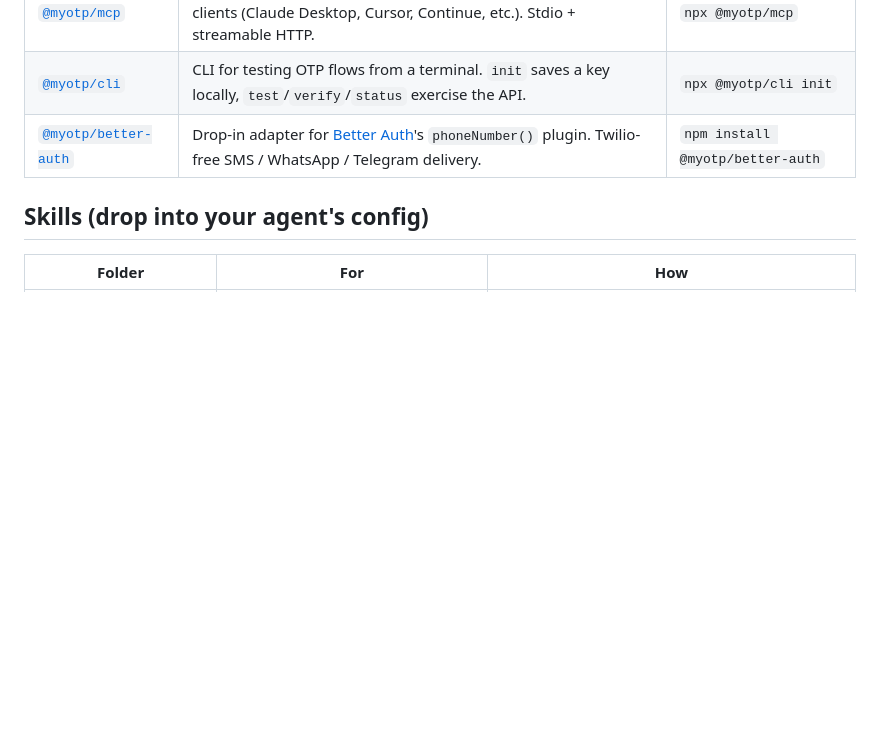
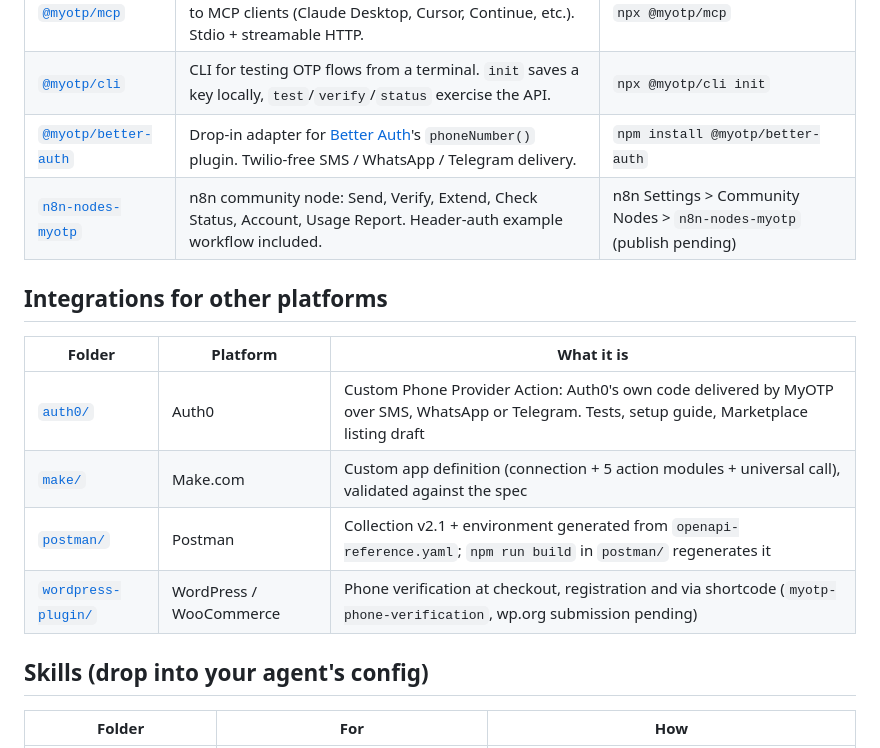
Before and after one commit to brntech/myotp-agentkit, a Markdown page: README.md, the part around the change. GitHub-like rendering; blank space fills up the shorter version.

Commit message:
README: rows for the n8n node and the Auth0, Make, Postman and WordPress integrations

```diff
--- a/README.md
+++ b/README.md
@@ -26,6 +26,16 @@ If you're building an app by hand, the [examples](examples/) are runnable starti
 | [`@myotp/mcp`](mcp-server/) | Model Context Protocol server exposing 7 MyOTP tools to MCP clients (Claude Desktop, Cursor, Continue, etc.). Stdio + streamable HTTP. | `npx @myotp/mcp` |
 | [`@myotp/cli`](cli/) | CLI for testing OTP flows from a terminal. `init` saves a key locally, `test`/`verify`/`status` exercise the API. | `npx @myotp/cli init` |
 | [`@myotp/better-auth`](better-auth/) | Drop-in adapter for [Better Auth](https://www.better-auth.com)'s `phoneNumber()` plugin. Twilio-free SMS / WhatsApp / Telegram delivery. | `npm install @myotp/better-auth` |
+| [`n8n-nodes-myotp`](n8n/) | n8n community node: Send, Verify, Extend, Check Status, Account, Usage Report. Header-auth example workflow included. | n8n Settings > Community Nodes > `n8n-nodes-myotp` (publish pending) |
+
+## Integrations for other platforms
+
+| Folder | Platform | What it is |
+|--------|----------|------------|
+| [`auth0/`](auth0/) | Auth0 | Custom Phone Provider Action: Auth0's own code delivered by MyOTP over SMS, WhatsApp or Telegram. Tests, setup guide, Marketplace listing draft |
+| [`make/`](make/) | Make.com | Custom app definition (connection + 5 action modules + universal call), validated against the spec |
+| [`postman/`](postman/) | Postman | Collection v2.1 + environment generated from `openapi-reference.yaml`; `npm run build` in `postman/` regenerates it |
+| [`wordpress-plugin/`](wordpress-plugin/) | WordPress / WooCommerce | Phone verification at checkout, registration and via shortcode (`myotp-phone-verification`, wp.org submission pending) |
 
 ## Skills (drop into your agent's config)
 
```
